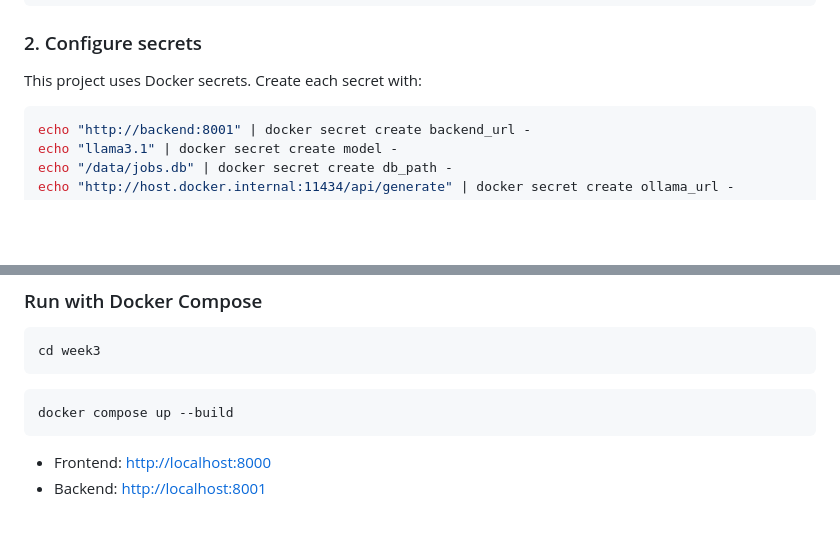
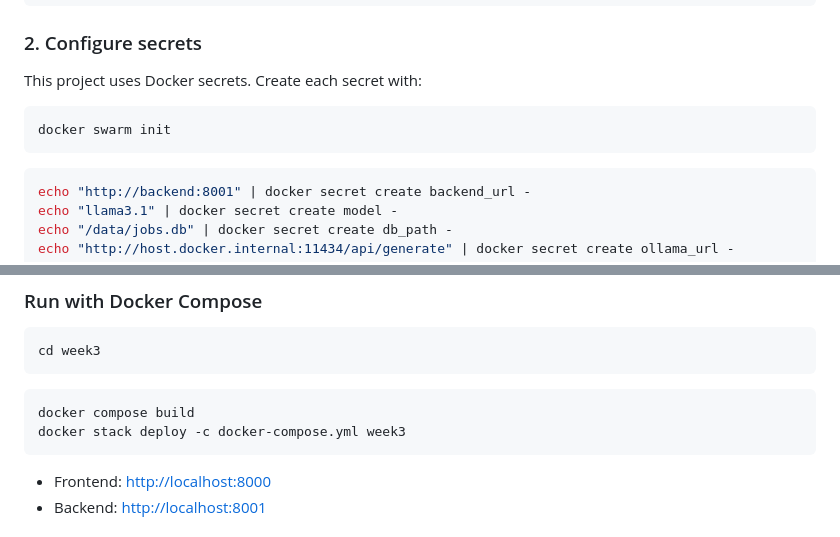
Before and after one commit to benlim2002/kyouth-26, a Markdown page: week3/README.md, 2 parts joined by grey strips. Rendered like a GitHub page; blank space fills up the shorter version.

Commit message:
chore: updated README.md

````diff
--- a/week3/README.md
+++ b/week3/README.md
@@ -33,7 +33,9 @@ cd week3
 ### 2. Configure secrets
 
 This project uses Docker secrets. Create each secret with:
-
+```bash
+docker swarm init
+```
 ```bash
 echo "http://backend:8001" | docker secret create backend_url -
 echo "llama3.1" | docker secret create model -
@@ -61,7 +63,8 @@ cd week3
 ```
 
 ```bash
-docker compose up --build
+docker compose build
+docker stack deploy -c docker-compose.yml week3
 ```
 
 - Frontend: [http://localhost:8000](http://localhost:8000)
````
